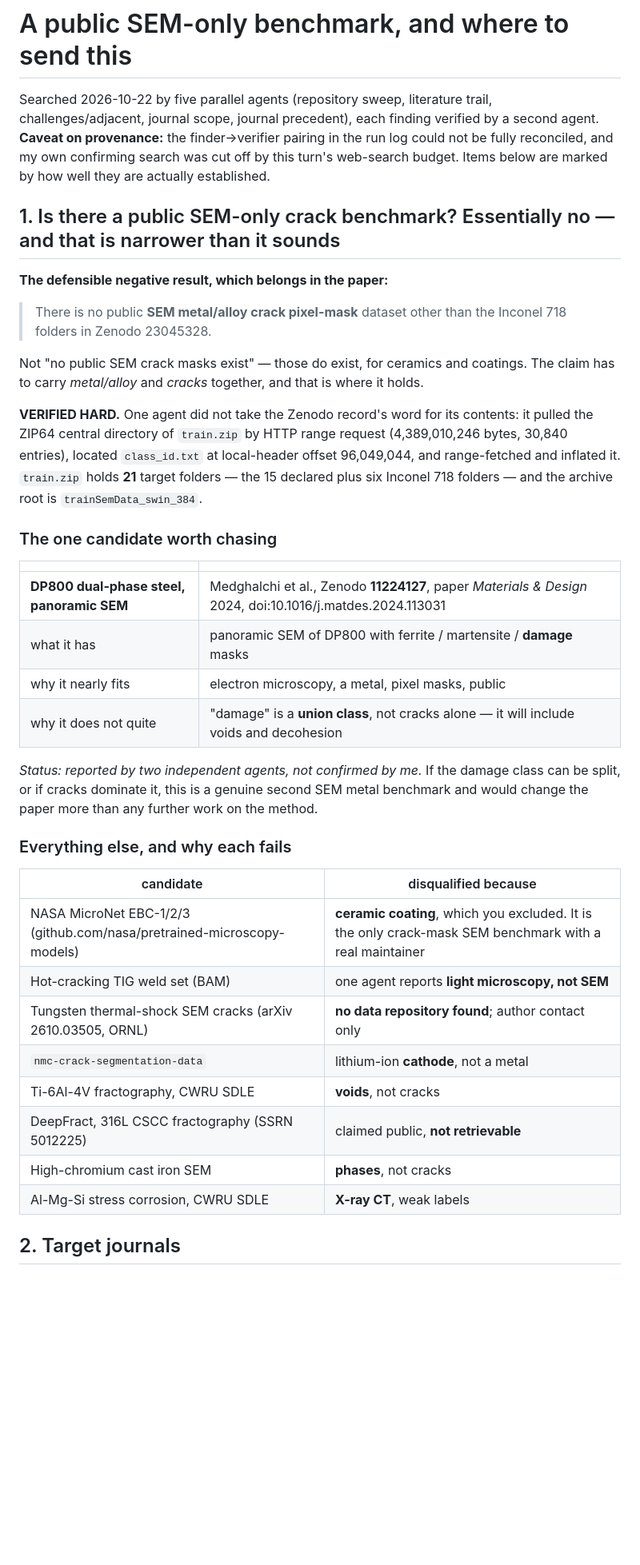
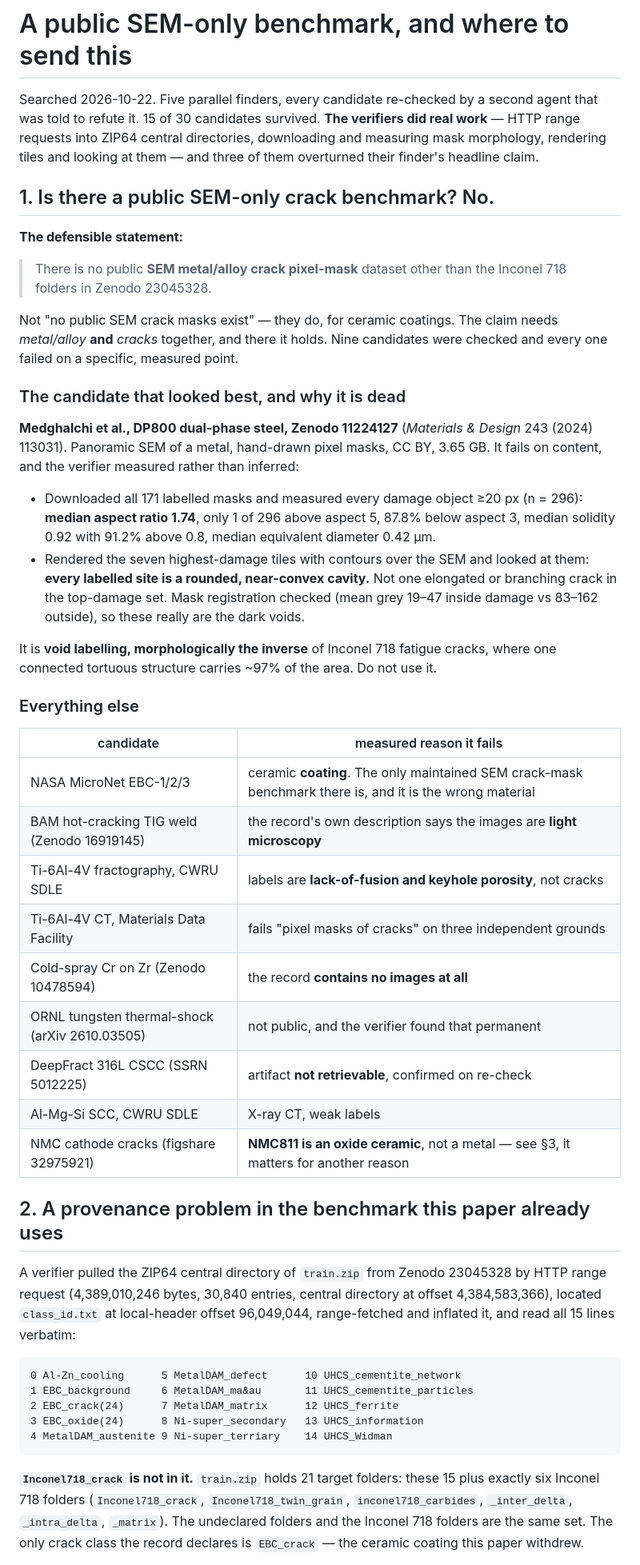
Before and after one commit to jzhang29-max/crack-fractography, a Markdown page: docs/DATASET_AND_JOURNAL_TARGETS.md, the part around one of its changes. Shown at 80% size. Rendered like a GitHub page; blank space fills up the shorter version.

````diff
--- a/docs/DATASET_AND_JOURNAL_TARGETS.md
+++ b/docs/DATASET_AND_JOURNAL_TARGETS.md
@@ -1,52 +1,71 @@
 # A public SEM-only benchmark, and where to send this
 
-Searched 2026-10-22 by five parallel agents (repository sweep, literature trail,
-challenges/adjacent, journal scope, journal precedent), each finding verified by a second
-agent. **Caveat on provenance:** the finder→verifier pairing in the run log could not be
-fully reconciled, and my own confirming search was cut off by this turn's web-search
-budget. Items below are marked by how well they are actually established.
+Searched 2026-10-22. Five parallel finders, every candidate re-checked by a second agent
+that was told to refute it. 15 of 30 candidates survived. **The verifiers did real work** —
+HTTP range requests into ZIP64 central directories, downloading and measuring mask
+morphology, rendering tiles and looking at them — and three of them overturned their
+finder's headline claim.
 
-## 1. Is there a public SEM-only crack benchmark? Essentially no — and that is narrower than it sounds
+## 1. Is there a public SEM-only crack benchmark? No.
 
-**The defensible negative result, which belongs in the paper:**
+**The defensible statement:**
 
 > There is no public **SEM metal/alloy crack pixel-mask** dataset other than the Inconel 718
 > folders in Zenodo 23045328.
 
-Not "no public SEM crack masks exist" — those do exist, for ceramics and coatings. The
-claim has to carry *metal/alloy* and *cracks* together, and that is where it holds.
+Not "no public SEM crack masks exist" — they do, for ceramic coatings. The claim needs
+*metal/alloy* **and** *cracks* together, and there it holds. Nine candidates were checked
+and every one failed on a specific, measured point.
 
-**VERIFIED HARD.** One agent did not take the Zenodo record's word for its contents: it
-pulled the ZIP64 central directory of `train.zip` by HTTP range request (4,389,010,246
-bytes, 30,840 entries), located `class_id.txt` at local-header offset 96,049,044, and
-range-fetched and inflated it. `train.zip` holds **21** target folders — the 15 declared
-plus six Inconel 718 folders — and the archive root is `trainSemData_swin_384`.
+### The candidate that looked best, and why it is dead
 
-### The one candidate worth chasing
+**Medghalchi et al., DP800 dual-phase steel, Zenodo 11224127** (*Materials & Design* 243
+(2024) 113031). Panoramic SEM of a metal, hand-drawn pixel masks, CC BY, 3.65 GB. It fails
+on content, and the verifier measured rather than inferred:
 
-| | |
+- Downloaded all 171 labelled masks and measured every damage object ≥20 px (n = 296):
+  **median aspect ratio 1.74**, only 1 of 296 above aspect 5, 87.8% below aspect 3, median
+  solidity 0.92 with 91.2% above 0.8, median equivalent diameter 0.42 µm.
+- Rendered the seven highest-damage tiles with contours over the SEM and looked at them:
+  **every labelled site is a rounded, near-convex cavity.** Not one elongated or branching
+  crack in the top-damage set. Mask registration checked (mean grey 19–47 inside damage vs
+  83–162 outside), so these really are the dark voids.
+
+It is **void labelling, morphologically the inverse** of Inconel 718 fatigue cracks, where
+one connected tortuous structure carries ~97% of the area. Do not use it.
+
+### Everything else
+
+| candidate | measured reason it fails |
 |---|---|
-| **DP800 dual-phase steel, panoramic SEM** | Medghalchi et al., Zenodo **11224127**, paper *Materials & Design* 2024, doi:10.1016/j.matdes.2024.113031 |
-| what it has | panoramic SEM of DP800 with ferrite / martensite / **damage** masks |
-| why it nearly fits | electron microscopy, a metal, pixel masks, public |
-| why it does not quite | "damage" is a **union class**, not cracks alone — it will include voids and decohesion |
+| NASA MicroNet EBC-1/2/3 | ceramic **coating**. The only maintained SEM crack-mask benchmark there is, and it is the wrong material |
+| BAM hot-cracking TIG weld (Zenodo 16919145) | the record's own description says the images are **light microscopy** |
+| Ti-6Al-4V fractography, CWRU SDLE | labels are **lack-of-fusion and keyhole porosity**, not cracks |
+| Ti-6Al-4V CT, Materials Data Facility | fails "pixel masks of cracks" on three independent grounds |
+| Cold-spray Cr on Zr (Zenodo 10478594) | the record **contains no images at all** |
+| ORNL tungsten thermal-shock (arXiv 2610.03505) | not public, and the verifier found that permanent |
+| DeepFract 316L CSCC (SSRN 5012225) | artifact **not retrievable**, confirmed on re-check |
+| Al-Mg-Si SCC, CWRU SDLE | X-ray CT, weak labels |
+| NMC cathode cracks (figshare 32975921) | **NMC811 is an oxide ceramic**, not a metal — see §3, it matters for another reason |
 
-*Status: reported by two independent agents, not confirmed by me.* If the damage class can
-be split, or if cracks dominate it, this is a genuine second SEM metal benchmark and would
-change the paper more than any further work on the method.
+## 2. A provenance problem in the benchmark this paper already uses
 
-### Everything else, and why each fails
+A verifier pulled the ZIP64 central directory of `train.zip` from Zenodo 23045328 by HTTP
+range request (4,389,010,246 bytes, 30,840 entries, central directory at offset
+4,384,583,366), located `class_id.txt` at local-header offset 96,049,044, range-fetched and
+inflated it, and read all 15 lines verbatim:
 
-| candidate | disqualified because |
-|---|---|
-| NASA MicroNet EBC-1/2/3 (github.com/nasa/pretrained-microscopy-models) | **ceramic coating**, which you excluded. It is the only crack-mask SEM benchmark with a real maintainer |
-| Hot-cracking TIG weld set (BAM) | one agent reports **light microscopy, not SEM** |
-| Tungsten thermal-shock SEM cracks (arXiv 2610.03505, ORNL) | **no data repository found**; author contact only |
-| `nmc-crack-segmentation-data` | lithium-ion **cathode**, not a metal |
-| Ti-6Al-4V fractography, CWRU SDLE | **voids**, not cracks |
-| DeepFract, 316L CSCC fractography (SSRN 5012225) | claimed public, **not retrievable** |
-| High-chromium cast iron SEM | **phases**, not cracks |
-| Al-Mg-Si stress corrosion, CWRU SDLE | **X-ray CT**, weak labels |
+```
+0 Al-Zn_cooling      5 MetalDAM_defect      10 UHCS_cementite_network
+1 EBC_background     6 MetalDAM_ma&au       11 UHCS_cementite_particles
+2 EBC_crack(24)      7 MetalDAM_matrix      12 UHCS_ferrite
+3 EBC_oxide(24)      8 Ni-super_secondary   13 UHCS_information
+4 MetalDAM_austenite 9 Ni-super_terriary    14 UHCS_Widman
+```
 
-## 2. Target journals
+**`Inconel718_crack` is not in it.** `train.zip` holds 21 target folders: these 15 plus
+exactly six Inconel 718 folders (`Inconel718_crack`, `Inconel718_twin_grain`,
+`inconel718_carbides`, `_inter_delta`, `_intra_delta`, `_matrix`). The undeclared folders
+and the Inconel 718 folders are the same set. The only crack class the record declares is
+`EBC_crack` — the ceramic coating this paper withdrew.
 
````
Also changed, not shown: other parts of docs/DATASET_AND_JOURNAL_TARGETS.md (+49 -29 lines).
